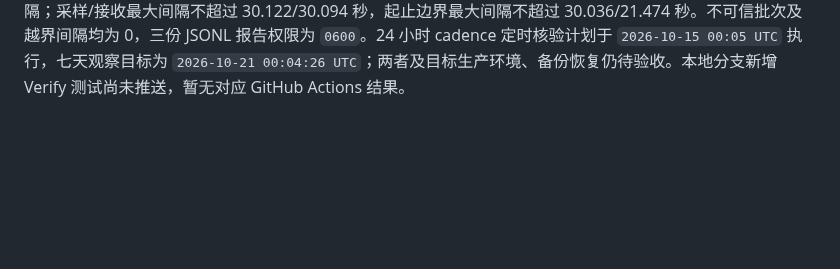
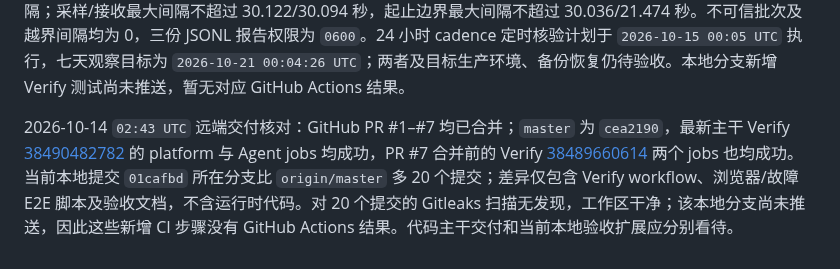
Before and after one commit to GeekCoreLab/geek-monitor, a Markdown page: docs/首版验收报告.md, the part around the change. Rendered like a GitHub page; blank space fills up the shorter version.

Commit message:
docs(acceptance): reconcile remote CI state

```diff
--- a/docs/首版验收报告.md
+++ b/docs/首版验收报告.md
@@ -174,3 +174,5 @@ PR #6 的调度器告警风暴 E2E 已合入 `master`，提交为 `c11c64a`；
 2026-10-14 `02:32 UTC` 发布前差异复核：Gitleaks 扫描完整 `origin/master..HEAD` 的 17 个提交，覆盖约 46.38 KB，未发现凭据；`git diff --check origin/master...HEAD` 通过，工作区干净。远端 `master` 仍为 `cea2190`，远端没有本地分支 `docs/record-current-source-setup-e2e`，因此本地新增 Verify 步骤尚无 GitHub Actions 结果。
 
 2026-10-14 `02:37 UTC` v7 新一轮逐 Agent cadence 核验通过。终点 `02:36:16 UTC` 检查点累计运行 9,106.5 秒，100/100 Agent 在线、估算 30,613 个批次、应用 UP、累计问题 0、主机休眠间隔 0。以该终点验收的 20 分钟、1 小时和 2 小时窗口均覆盖 100/100 Agent，每节点分别有 40/120/240 个可信批次和 39/119/239 个间隔；采样/接收最大间隔不超过 30.122/30.094 秒，起止边界最大间隔不超过 30.036/21.474 秒。不可信批次及越界间隔均为 0，三份 JSONL 报告权限为 `0600`。24 小时 cadence 定时核验计划于 `2026-10-15 00:05 UTC` 执行，七天观察目标为 `2026-10-21 00:04:26 UTC`；两者及目标生产环境、备份恢复仍待验收。本地分支新增 Verify 测试尚未推送，暂无对应 GitHub Actions 结果。
+
+2026-10-14 `02:43 UTC` 远端交付核对：GitHub PR #1–#7 均已合并；`master` 为 `cea2190`，最新主干 Verify [38490482782](https://github.com/skyhhjmk/geek-monitor/actions/runs/38490482782) 的 platform 与 Agent jobs 均成功，PR #7 合并前的 Verify [38489660614](https://github.com/skyhhjmk/geek-monitor/actions/runs/38489660614) 两个 jobs 也均成功。当前本地提交 `01cafbd` 所在分支比 `origin/master` 多 20 个提交；差异仅包含 Verify workflow、浏览器/故障 E2E 脚本及验收文档，不含运行时代码。对 20 个提交的 Gitleaks 扫描无发现，工作区干净；该本地分支尚未推送，因此这些新增 CI 步骤没有 GitHub Actions 结果。代码主干交付和当前本地验收扩展应分别看待。
```
